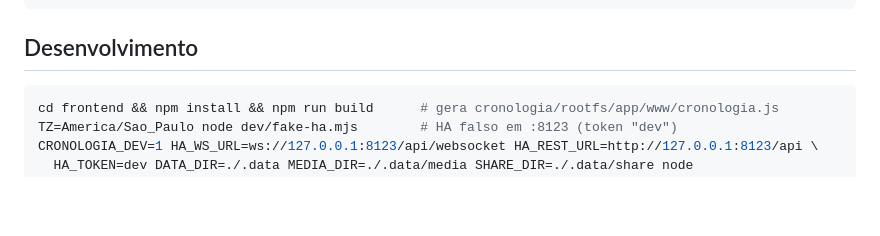
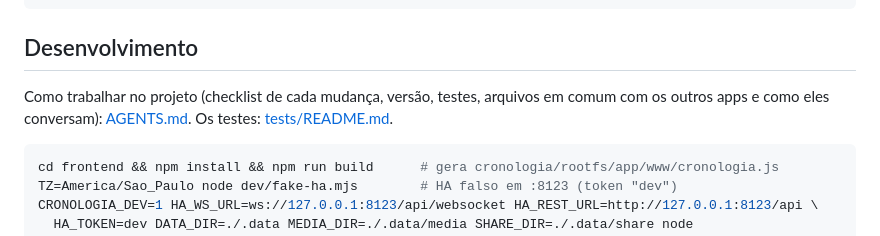
Before and after one commit to diegozapella63/cronologia-ha, a Markdown page: README.md, the part around the change. Rendered like a GitHub page; blank space fills up the shorter version.

````diff
--- a/README.md
+++ b/README.md
@@ -63,6 +63,8 @@ dev/fake-ha.mjs          Home Assistant falso para desenvolver sem o HA
 
 ## Desenvolvimento
 
+Como trabalhar no projeto (checklist de cada mudança, versão, testes, arquivos em comum com os outros apps e como eles conversam): [AGENTS.md](AGENTS.md). Os testes: [tests/README.md](tests/README.md).
+
 ```bash
 cd frontend && npm install && npm run build      # gera cronologia/rootfs/app/www/cronologia.js
 TZ=America/Sao_Paulo node dev/fake-ha.mjs        # HA falso em :8123 (token "dev")
````
Also changed, not shown: AGENTS.md (added, +74 -0 lines), CLAUDE.md (added, +5 -0 lines).
